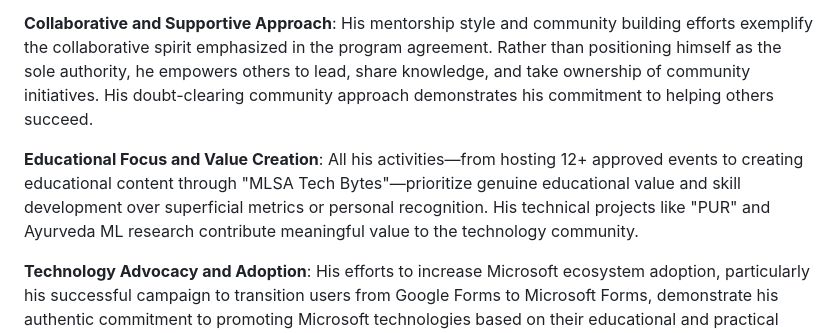
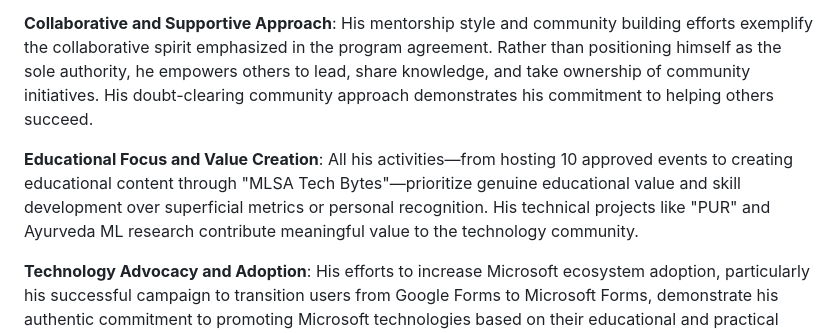
Before and after one commit to Aryanjstar/MLSA_IIITDWD, a Markdown page: Gold_MLSA_Nomination_Document.md, the part around the change. GitHub-like rendering.

```diff
--- a/Gold_MLSA_Nomination_Document.md
+++ b/Gold_MLSA_Nomination_Document.md
@@ -185,7 +185,7 @@ Aryan consistently demonstrates exemplary adherence to program agreements and co
 
 **Collaborative and Supportive Approach**: His mentorship style and community building efforts exemplify the collaborative spirit emphasized in the program agreement. Rather than positioning himself as the sole authority, he empowers others to lead, share knowledge, and take ownership of community initiatives. His doubt-clearing community approach demonstrates his commitment to helping others succeed.
 
-**Educational Focus and Value Creation**: All his activities—from hosting 12+ approved events to creating educational content through "MLSA Tech Bytes"—prioritize genuine educational value and skill development over superficial metrics or personal recognition. His technical projects like "PUR" and Ayurveda ML research contribute meaningful value to the technology community.
+**Educational Focus and Value Creation**: All his activities—from hosting 10 approved events to creating educational content through "MLSA Tech Bytes"—prioritize genuine educational value and skill development over superficial metrics or personal recognition. His technical projects like "PUR" and Ayurveda ML research contribute meaningful value to the technology community.
 
 **Technology Advocacy and Adoption**: His efforts to increase Microsoft ecosystem adoption, particularly his successful campaign to transition users from Google Forms to Microsoft Forms, demonstrate his authentic commitment to promoting Microsoft technologies based on their educational and practical value rather than mere compliance.
 
```
